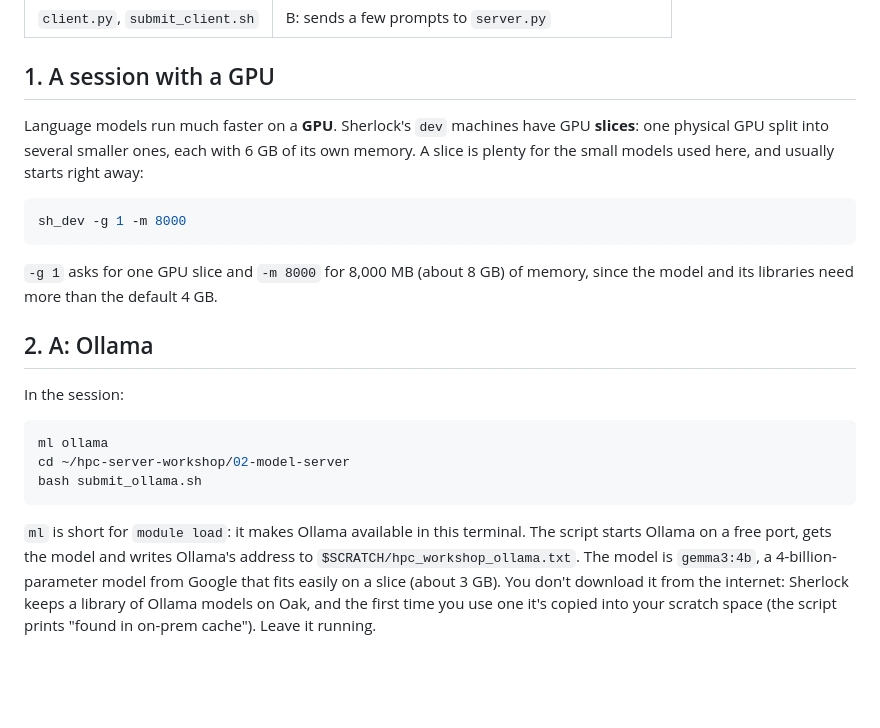
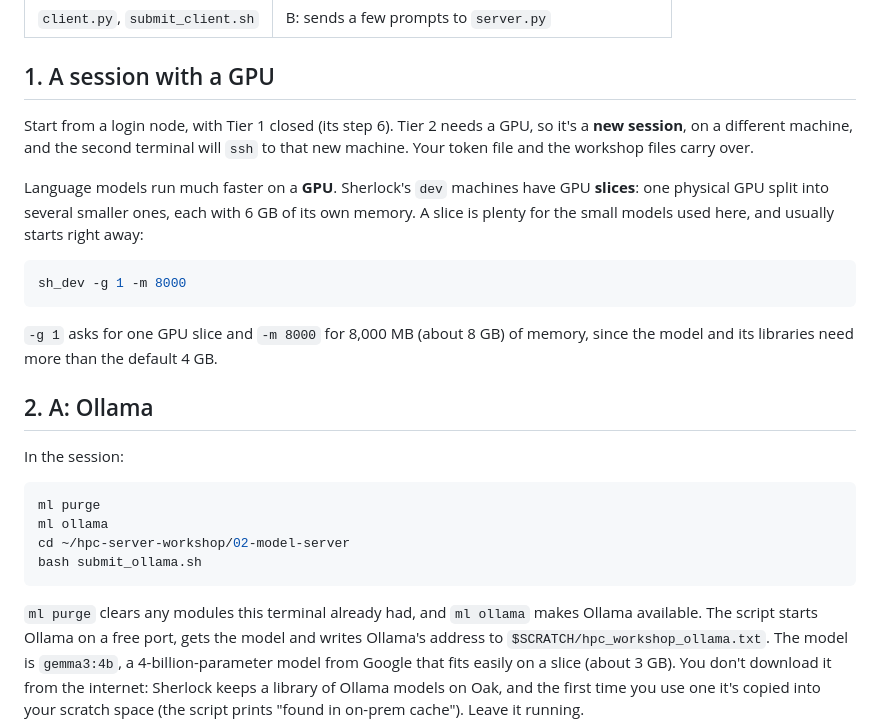
Before and after one commit to stanford-rc/hpc-server-workshop, a Markdown page: 02-model-server/README.md, the part around the change. Drawn GitHub-style; blank space fills up the shorter version.

Commit message:
Tier 1 closes everything; Tier 2 says it starts a new session on a new machine

````diff
--- a/02-model-server/README.md
+++ b/02-model-server/README.md
@@ -28,6 +28,10 @@ model, for example one trained for your field.
 
 ## 1. A session with a GPU
 
+Start from a login node, with Tier 1 closed (its step 6). Tier 2 needs a GPU,
+so it's a **new session**, on a different machine, and the second terminal will
+`ssh` to that new machine. Your token file and the workshop files carry over.
+
 Language models run much faster on a **GPU**. Sherlock's `dev` machines have
 GPU **slices**: one physical GPU split into several smaller ones, each with
 6 GB of its own memory. A slice is plenty for the small models used here, and
@@ -45,12 +49,14 @@ since the model and its libraries need more than the default 4 GB.
 In the session:
 
 ```bash
+ml purge
 ml ollama
 cd ~/hpc-server-workshop/02-model-server
 bash submit_ollama.sh
 ```
 
-`ml` is short for `module load`: it makes Ollama available in this terminal.
+`ml purge` clears any modules this terminal already had, and `ml ollama` makes
+Ollama available.
 The script starts Ollama on a free port, gets the model and writes Ollama's
 address to `$SCRATCH/hpc_workshop_ollama.txt`. The model is `gemma3:4b`, a
 4-billion-parameter model from Google that fits easily on a slice (about
````
Also changed, not shown: 01-data-server/README.md (+9 -2 lines).
